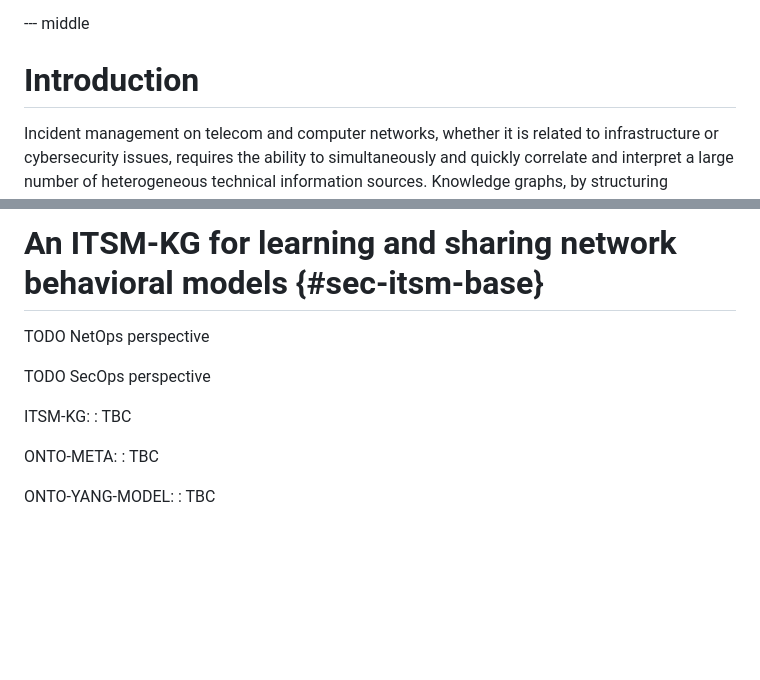
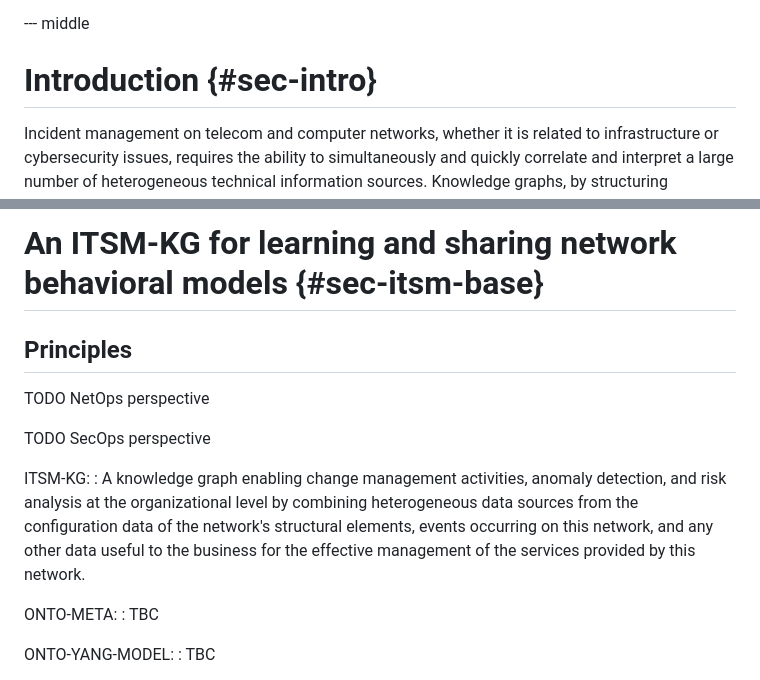
Before and after one commit to GenEars/draft-tailhardat-nmop-incident-management-noria, a Markdown page: draft-tailhardat-nmop-incident-management-noria.md, 2 parts joined by grey strips. Drawn GitHub-style; blank space fills up the shorter version.

Commit message:
Added ITSM-KG def.
Signed-off-by: lionel.tailhardat <lionel.tailhardat@orange.com>

```diff
--- a/draft-tailhardat-nmop-incident-management-noria.md
+++ b/draft-tailhardat-nmop-incident-management-noria.md
@@ -234,7 +234,7 @@ An experiment is proposed to assess the potential of the ITSM-KG in improving ne
 
 --- middle
 
-# Introduction
+# Introduction {#sec-intro}
 
 Incident management on telecom and computer networks, whether it is related to infrastructure or cybersecurity issues, requires the ability to simultaneously and quickly correlate and interpret a large number of heterogeneous technical information sources.
 Knowledge graphs, by structuring heterogeneous data through shared vocabularies, enable providing a unified view of complex technical systems, their ecosystem, and the activities and operations related to them (see {{?I-D.marcas-nmop-knowledge-graph-yang}} and {{NORIA-O-2024}}).
@@ -309,12 +309,14 @@ The implementation status related to this document is also reported in this sect
 
 # An ITSM-KG for learning and sharing network behavioral models {#sec-itsm-base}
 
+## Principles
+
 TODO NetOps perspective
 
 TODO SecOps perspective
 
 ITSM-KG:
-: TBC
+: A knowledge graph enabling change management activities, anomaly detection, and risk analysis at the organizational level by combining heterogeneous data sources from the configuration data of the network's structural elements, events occurring on this network, and any other data useful to the business for the effective management of the services provided by this network.
 
 ONTO-META:
 : TBC
```
Also changed, not shown: other parts of draft-tailhardat-nmop-incident-management-noria.md (+1 -1 lines).
